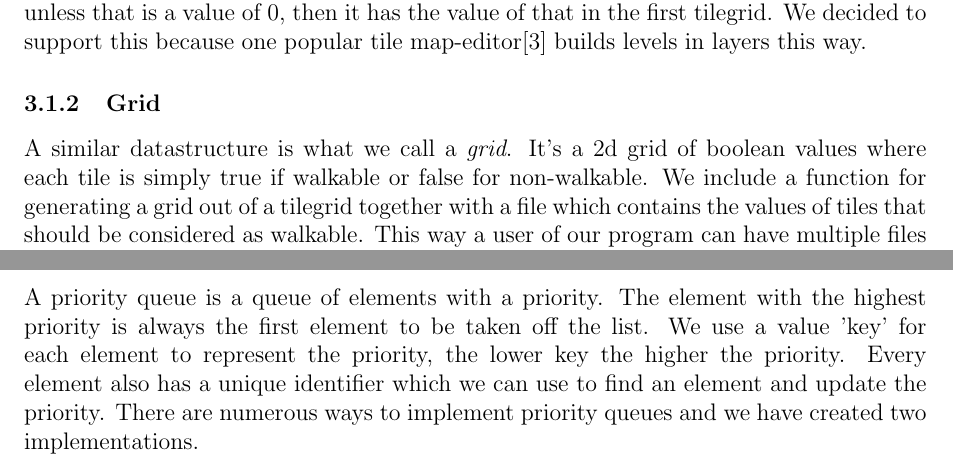
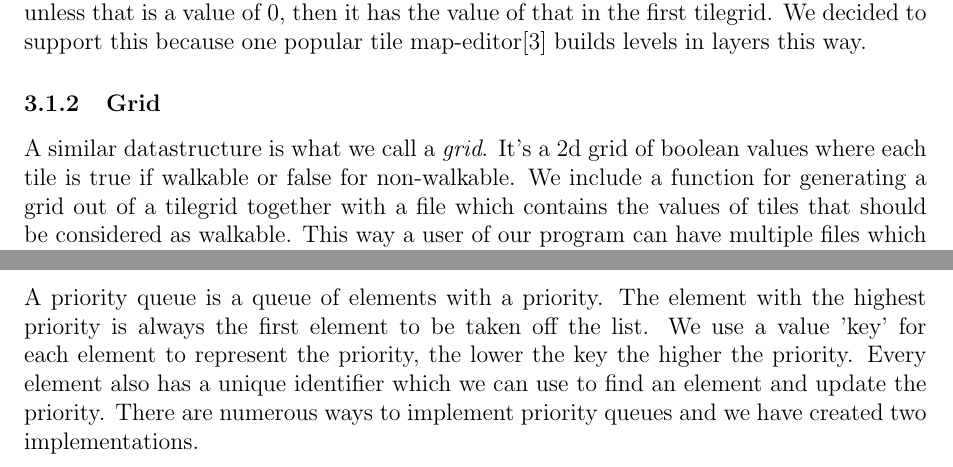
Before and after one commit to mewspring/alpha, a LaTeX document (report/pathfinding.tex): two parts of pages 4 and 7 of 9, joined at a grey line, cut so that both start at the same text. Compiled offline with pdfLaTeX.

Commit message:
Tiny grammar fix

```diff
--- a/report/pathfinding.tex
+++ b/report/pathfinding.tex
@@ -106,7 +106,7 @@ A second function \textit{merge} is used to merge two layers of map-data. It tak
 
 \subsubsection{Grid}
 
-A similar datastructure is what we call a \textit{grid}. It's a 2d grid of boolean values where each tile is simply true if walkable or false for non-walkable. We include a function for generating a grid out of a tilegrid together with a file which contains the values of tiles that should be considered as walkable. This way a user of our program can have multiple files which specify a different set of units that can traverse a different set of tiles of the same map and generate a different grid for each one. In the interface we also have functions for checking if a tile is walkable, getting walkable adjacent tiles of a tile as well as getting the dimensions of a grid. We chose Array2 as the underlying datastructure of the grid because we needed element access in constant time, we could have chosen a Vector but Array2 provides a convenient way of accessing elements using 2d coordinates.
+A similar datastructure is what we call a \textit{grid}. It's a 2d grid of boolean values where each tile is true if walkable or false for non-walkable. We include a function for generating a grid out of a tilegrid together with a file which contains the values of tiles that should be considered as walkable. This way a user of our program can have multiple files which specify a different set of units that can traverse a different set of tiles of the same map and generate a different grid for each one. In the interface we also have functions for checking if a tile is walkable, getting walkable adjacent tiles of a tile as well as getting the dimensions of a grid. We chose Array2 as the underlying datastructure of the grid because we needed element access in constant time, we could have chosen a Vector but Array2 provides a convenient way of accessing elements using 2d coordinates.
 
 \subsubsection{Graph}
 Our abstract datatype \textit{graph} is what holds the graph of nodes. A node is a walkable tile with edges that connects it to adjacent walkable nodes, it also has a component to hold arbitrary data needed by the pathfinder algorithms. We provide functions to create a graph from a grid, update and get functions for a node provided its coordinates and a copy function to make a new copy of the whole graph. We could have skipped this datatype and have our pathfinders work directly with a grid but we dicided to do this preprocessing and create a node graph so that we could re-use it and do multiple pathfindings without having to calculate adjacent nodes each time. In agreement with our supervisor, we chose Array2 as the underlaying datastructure for the graph because we needed to efficiently update and get data from an element and Array2 does this in constant time with 2d coordinates as input.
@@ -310,6 +310,6 @@ than once.
 \subsubsection{Priority queues}
 \label{Priority queues}
 
-A priority queue is a queue of elements with a priority. The element with the highest priority is always the first element to be taken off the list. We use a value 'key'  for each element to represent the priority, the lower key the higher the priority. Every element also has a unique identifier which we can use to find an element and update the priority.  There are numerous ways to implement priority queues and we have created two implementations.
+A priority queue is a queue of elements with a priority. The element with the highest priority is always the first element to be taken off the list. We use a value 'key'  for each element to represent the priority, the lower the key the higher the priority. Every element also has a unique identifier which we can use to find an element and update the priority.  There are numerous ways to implement priority queues and we have created two implementations.
 
 \begin{enumerate}
```
Also changed, not shown: report/pathfinding.tex (4 more changed lines).
